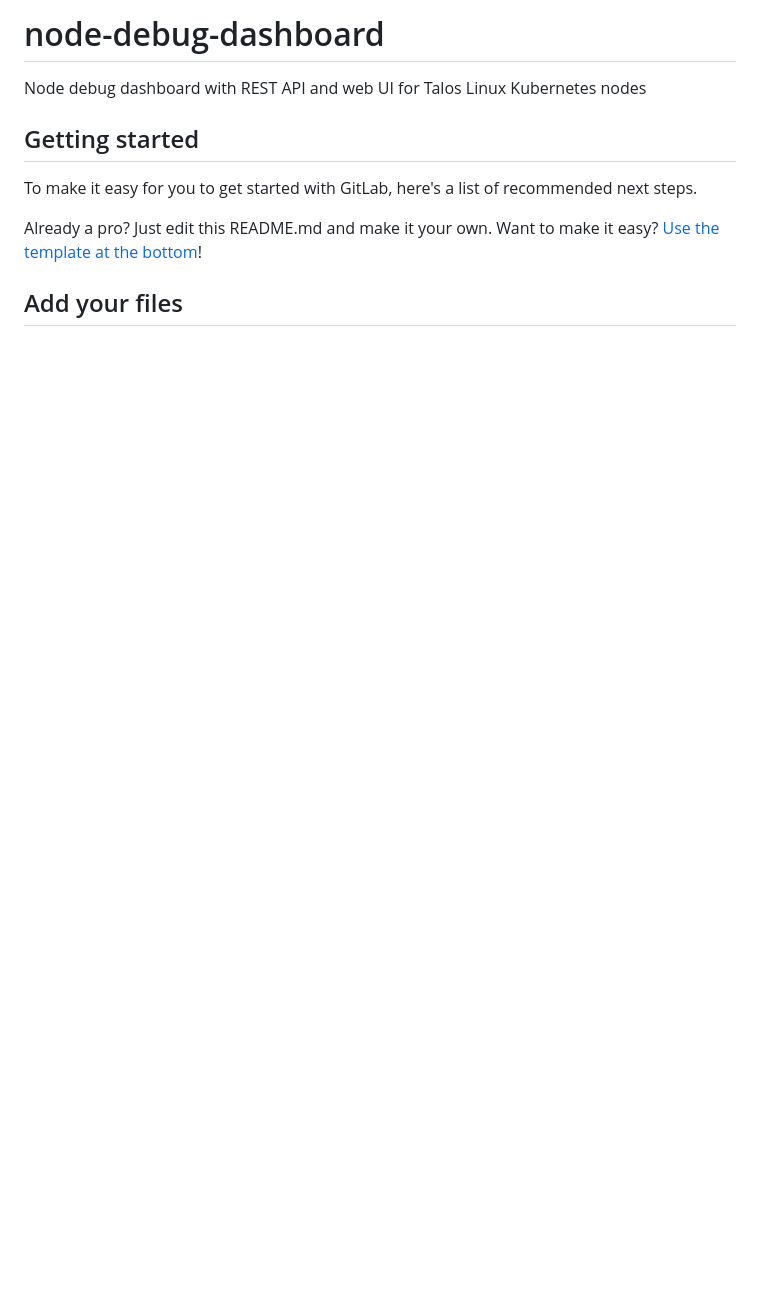
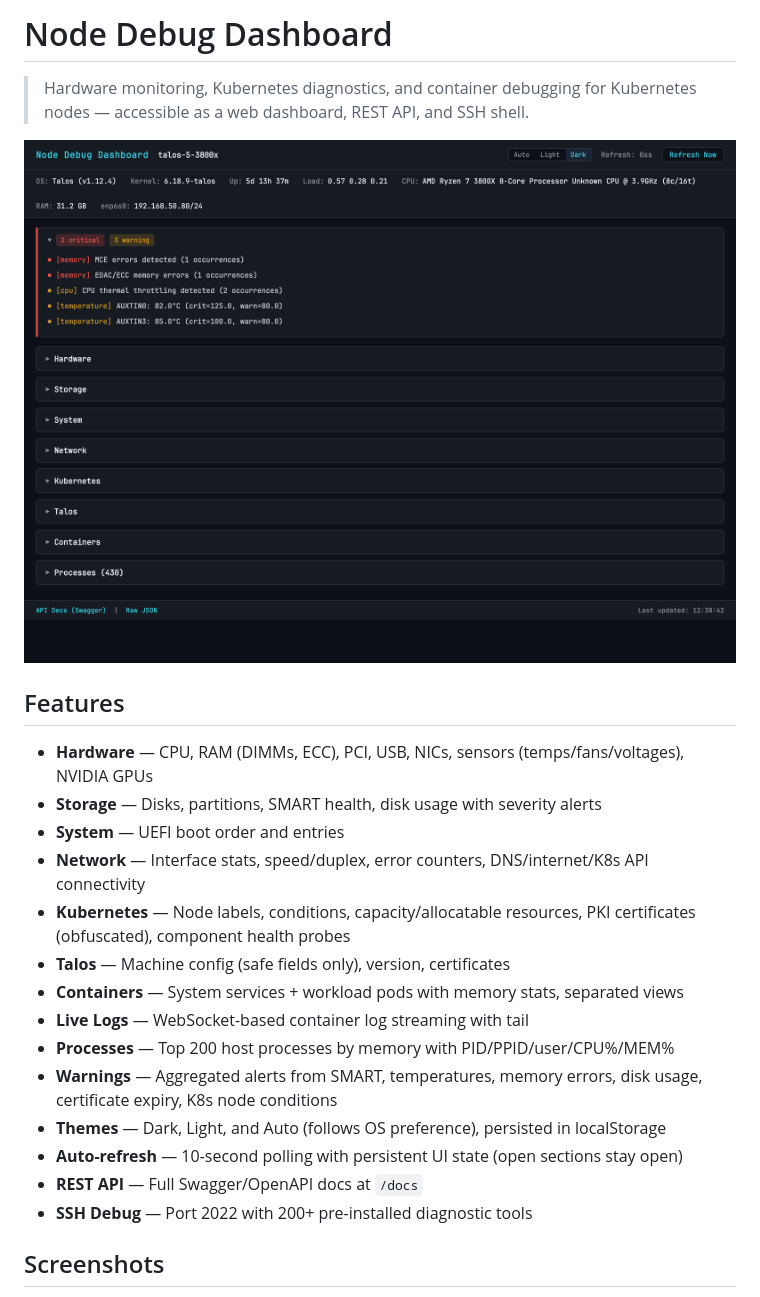
Before and after one commit to samr037/node-debug-dashboard, a Markdown page: README.md, the part around one of its changes. GitHub-like rendering; pictures changed too: docs/screenshots/overview-dark.png (added); blank space fills up the shorter version.

```diff
--- a/README.md
+++ b/README.md
@@ -1,12 +1,25 @@
-# node-debug-dashboard
+# Node Debug Dashboard
 
-Node debug dashboard with REST API and web UI for Talos Linux Kubernetes nodes
+> Hardware monitoring, Kubernetes diagnostics, and container debugging for Kubernetes nodes — accessible as a web dashboard, REST API, and SSH shell.
 
-## Getting started
+![Overview Dark](docs/screenshots/overview-dark.png)
 
-To make it easy for you to get started with GitLab, here's a list of recommended next steps.
+## Features
 
-Already a pro? Just edit this README.md and make it your own. Want to make it easy? [Use the template at the bottom](#editing-this-readme)!
+- **Hardware** — CPU, RAM (DIMMs, ECC), PCI, USB, NICs, sensors (temps/fans/voltages), NVIDIA GPUs
+- **Storage** — Disks, partitions, SMART health, disk usage with severity alerts
+- **System** — UEFI boot order and entries
+- **Network** — Interface stats, speed/duplex, error counters, DNS/internet/K8s API connectivity
+- **Kubernetes** — Node labels, conditions, capacity/allocatable resources, PKI certificates (obfuscated), component health probes
+- **Talos** — Machine config (safe fields only), version, certificates
+- **Containers** — System services + workload pods with memory stats, separated views
+- **Live Logs** — WebSocket-based container log streaming with tail
+- **Processes** — Top 200 host processes by memory with PID/PPID/user/CPU%/MEM%
+- **Warnings** — Aggregated alerts from SMART, temperatures, memory errors, disk usage, certificate expiry, K8s node conditions
+- **Themes** — Dark, Light, and Auto (follows OS preference), persisted in localStorage
+- **Auto-refresh** — 10-second polling with persistent UI state (open sections stay open)
+- **REST API** — Full Swagger/OpenAPI docs at `/docs`
+- **SSH Debug** — Port 2022 with 200+ pre-installed diagnostic tools
 
-## Add your files
+## Screenshots
 
```
Also changed, not shown: other parts of README.md (+277 -76 lines), docs/screenshots/hardware-light.png (added), docs/screenshots/log-viewer.png (added), docs/screenshots/overview-light.png (added), 2 other files.
